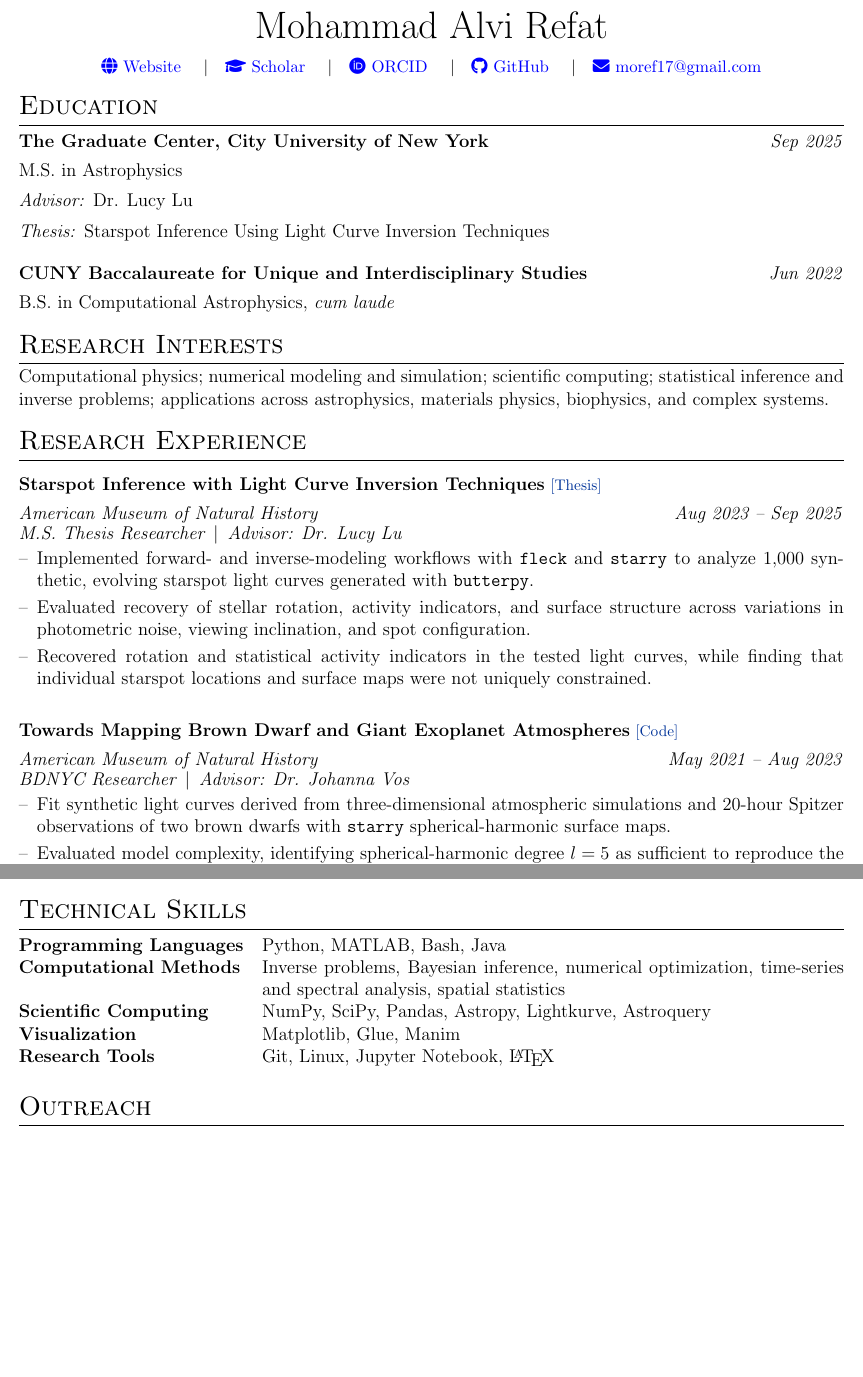
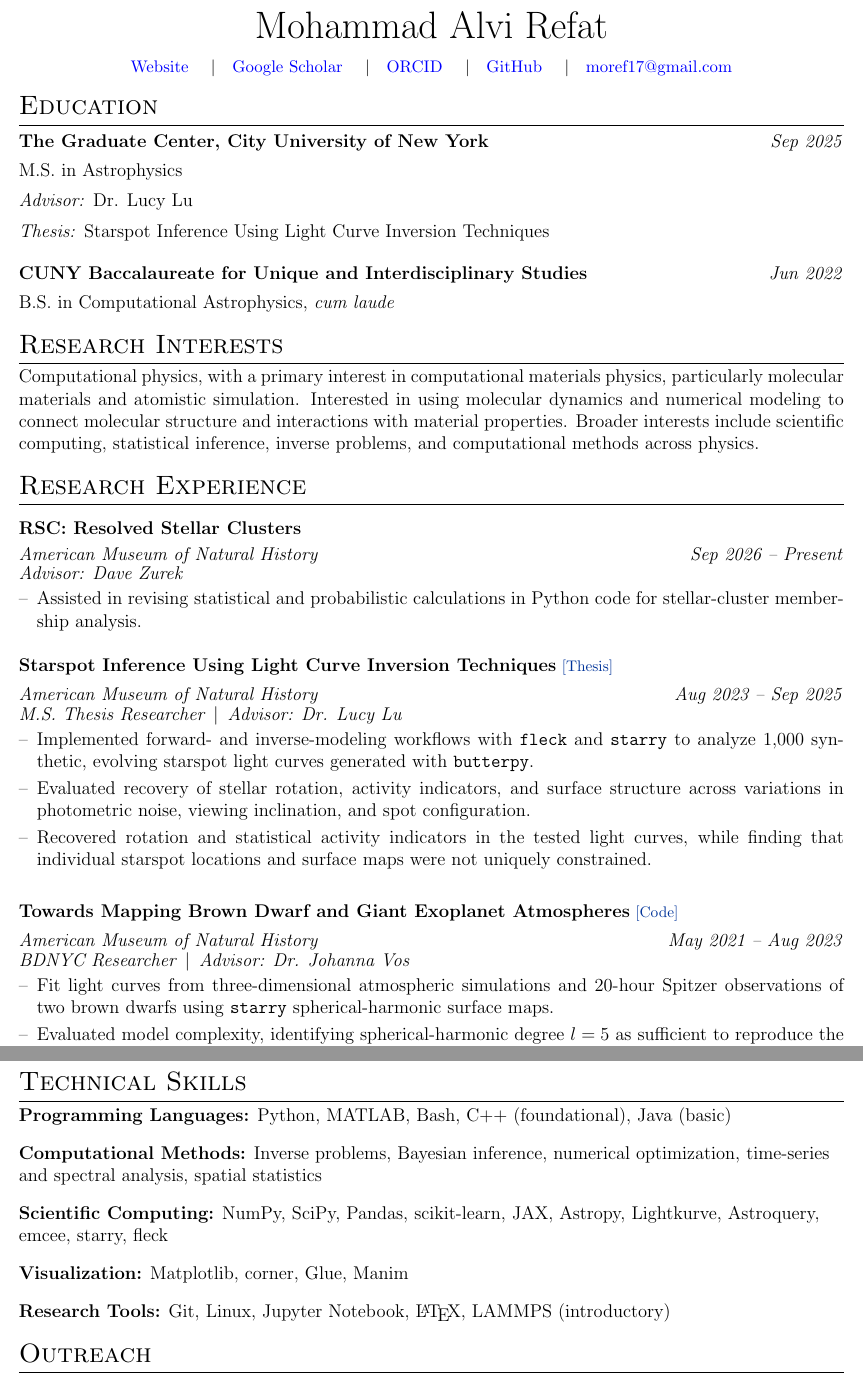
Before and after one commit to MohammadRefat23/cv, a LaTeX CV (cv.tex, which reads Sections/2 Research Interests.tex, Sections/3 Research Experience.tex, Sections/8 Technical Skills.tex): two parts of pages 1 and 3 of 3 before the commit and two parts of pages 1 and 4 of 4 after it, joined at a grey line, cut so that both start at the same text, the shorter picture padded with empty space. Compiled offline with pdfLaTeX.

Commit message:
Updates from Overleaf

```diff
--- a/Sections/2 Research Interests.tex
+++ b/Sections/2 Research Interests.tex
@@ -1,4 +1,8 @@
 \section{Research Interests}
 
-% General version: emphasize the relevant field when tailoring an application.
-Computational physics; numerical modeling and simulation; scientific computing; statistical inference and inverse problems; applications across astrophysics, materials physics, biophysics, and complex systems.
+Computational physics, with a primary interest in computational materials
+physics, particularly molecular materials and atomistic simulation.
+Interested in using molecular dynamics and numerical modeling to connect
+molecular structure and interactions with material properties. Broader
+interests include scientific computing, statistical inference, inverse
+problems, and computational methods across physics.
--- a/Sections/3 Research Experience.tex
+++ b/Sections/3 Research Experience.tex
@@ -5,7 +5,25 @@
 \section{Research Experience}
 
 \researchentry
-  {Starspot Inference with Light Curve Inversion Techniques}
+  {RSC: Resolved Stellar Clusters}
+  {American Museum of Natural History}
+  {}
+  {Dave Zurek}
+  {Sep 2026 -- Present}
+  {}
+\begin{itemize}[
+  leftmargin=1em,
+  label={--},
+  itemsep=3pt,
+  topsep=0pt,
+  parsep=0pt,
+  partopsep=0pt
+]
+  \item Assisted in revising statistical and probabilistic calculations in Python code for stellar-cluster membership analysis.
+\end{itemize}
+
+\researchentry
+  {Starspot Inference Using Light Curve Inversion Techniques}
   {American Museum of Natural History}
   {M.S. Thesis Researcher}
   {Dr. Lucy Lu}
@@ -51,9 +69,9 @@
   partopsep=0pt
 ]
 
-\item Fit synthetic light curves derived from three-dimensional atmospheric
-simulations and 20-hour Spitzer observations of two brown dwarfs with
-\texttt{starry} spherical-harmonic surface maps.
+\item Fit light curves from three-dimensional atmospheric simulations and
+20-hour Spitzer observations of two brown dwarfs using \texttt{starry}
+spherical-harmonic surface maps.
 
 \item Evaluated model complexity, identifying spherical-harmonic degree
 $l=5$ as sufficient to reproduce the relevant light-curve structure.
--- a/Sections/8 Technical Skills.tex
+++ b/Sections/8 Technical Skills.tex
@@ -1,9 +1,13 @@
 \section{Technical Skills}
 
-\begin{tabularx}{\linewidth}{@{}lX@{}}
-\textbf{Programming Languages} & Python, MATLAB, Bash, Java \\
-\textbf{Computational Methods} & Inverse problems, Bayesian inference, numerical optimization, time-series and spectral analysis, spatial statistics \\
-\textbf{Scientific Computing} & NumPy, SciPy, Pandas, Astropy, Lightkurve, Astroquery \\
-\textbf{Visualization} & Matplotlib, Glue, Manim \\
-\textbf{Research Tools} & Git, Linux, Jupyter Notebook, \LaTeX \\
-\end{tabularx}
+{\raggedright
+\textbf{Programming Languages:} Python, MATLAB, Bash, C++ (foundational), Java (basic)\par
+\smallskip
+\textbf{Computational Methods:} Inverse problems, Bayesian inference, numerical optimization, time-series and spectral analysis, spatial statistics\par
+\smallskip
+\textbf{Scientific Computing:} NumPy, SciPy, Pandas, scikit-learn, JAX, Astropy, Lightkurve, Astroquery, emcee, starry, fleck\par
+\smallskip
+\textbf{Visualization:} Matplotlib, corner, Glue, Manim\par
+\smallskip
+\textbf{Research Tools:} Git, Linux, Jupyter Notebook, \LaTeX, LAMMPS (introductory)\par
+}
--- a/cv.tex
+++ b/cv.tex
@@ -58,7 +58,6 @@
 \usepackage{etoolbox}
 
 % Icons used in the CV header.
-\usepackage{fontawesome5}
 
 % Footer, page-reference, and page-break control.
 \usepackage{fancyhdr}
@@ -75,6 +74,7 @@
   style=authoryear,
   sorting=ydnt,
   giveninits=true,
+  uniquename=init,
   maxbibnames=3,
   minbibnames=3,
   dashed=false,
@@ -417,20 +417,15 @@
   \Huge{Mohammad Alvi Refat} \\[7.5pt]
 
   \small
-  \href{https://mohammadrefat23.github.io/}
-    {\raisebox{-0.05\height}\faGlobe\ Website}
+  \href{https://mohammadrefat23.github.io/}{Website}
   \quad\textbar\quad
-  \href{https://scholar.google.com/citations?user=tXosG1EAAAAJ}
-    {\raisebox{-0.05\height}\faGraduationCap\ Scholar}
+  \href{https://scholar.google.com/citations?user=tXosG1EAAAAJ}{Google Scholar}
   \quad\textbar\quad
-  \href{https://orcid.org/0000-0003-3149-4501}
-    {\raisebox{-0.05\height}\faOrcid\ ORCID}
+  \href{https://orcid.org/0000-0003-3149-4501}{ORCID}
   \quad\textbar\quad
-  \href{https://github.com/MohammadRefat23}
-    {\raisebox{-0.05\height}\faGithub\ GitHub}
+  \href{https://github.com/MohammadRefat23}{GitHub}
   \quad\textbar\quad
-  \href{mailto:moref17@gmail.com}
-    {\raisebox{-0.05\height}\faEnvelope\ moref17@gmail.com}
+  \href{mailto:moref17@gmail.com}{moref17@gmail.com}
   \\
 \end{tabularx}
 
```
Also changed, not shown: Sections/10 Languages.tex (deleted, +0 -7 lines), Sections/7 Courses Taught.tex (+5 -10 lines), Sections/9 Outreach.tex (+3 -7 lines), README.md, cv.pdf (deleted), Sections/3 Research Experience.tex (4 more changed lines).
